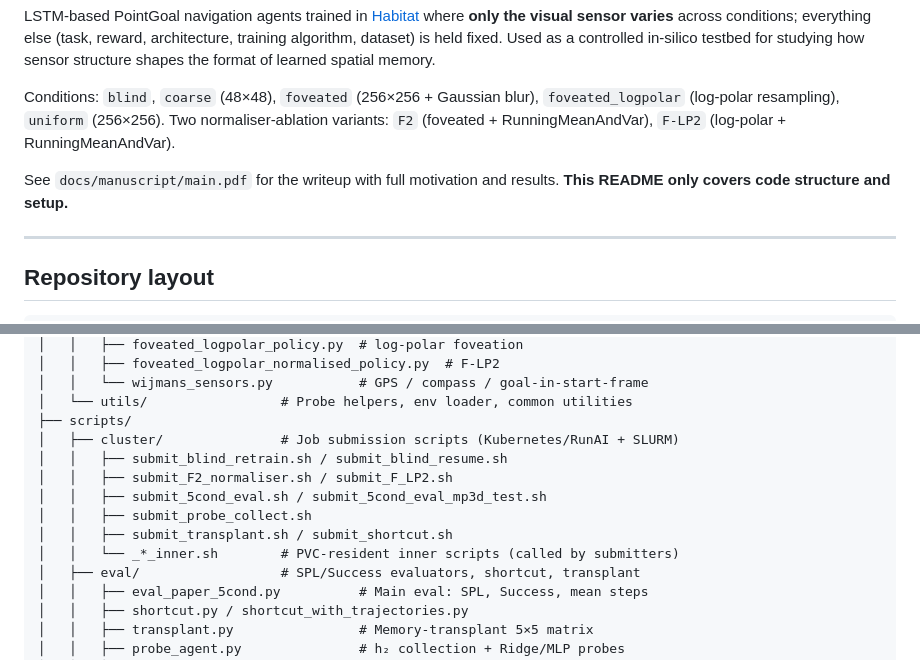
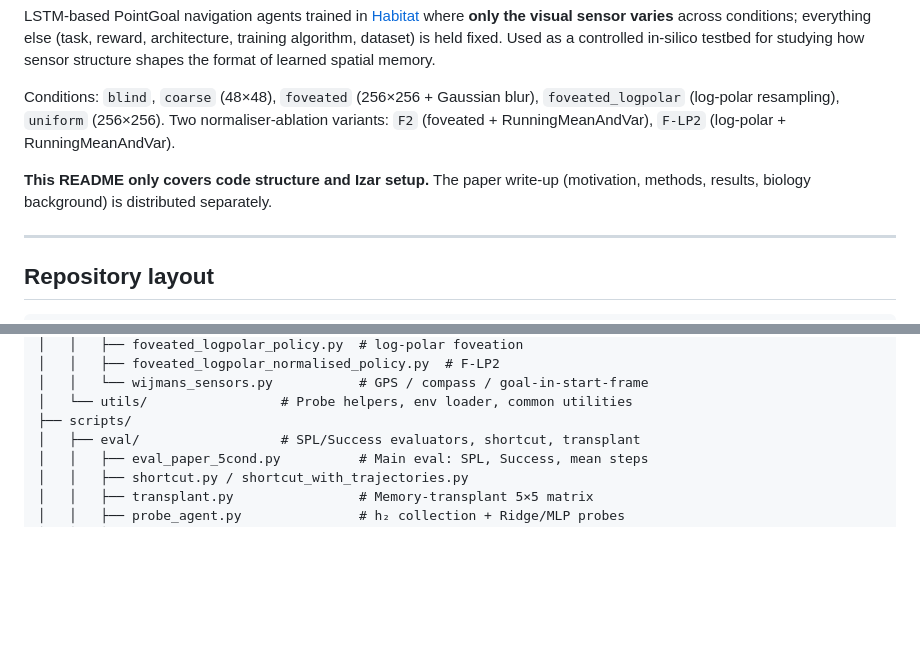
Before and after one commit to alunxu/foveated-cog-map, a Markdown page: README.md, 2 parts joined by grey strips. Rendered like a GitHub page; blank space fills up the shorter version.

```diff
--- a/README.md
+++ b/README.md
@@ -11,8 +11,9 @@ Conditions: `blind`, `coarse` (48×48), `foveated` (256×256 + Gaussian blur),
 normaliser-ablation variants: `F2` (foveated + RunningMeanAndVar),
 `F-LP2` (log-polar + RunningMeanAndVar).
 
-See `docs/manuscript/main.pdf` for the writeup with full motivation and
-results. **This README only covers code structure and setup.**
+**This README only covers code structure and Izar setup.** The paper
+write-up (motivation, methods, results, biology background) is
+distributed separately.
 
 ---
 
@@ -31,13 +32,6 @@ results. **This README only covers code structure and setup.**
 │   │   └── wijmans_sensors.py           # GPS / compass / goal-in-start-frame
 │   └── utils/                 # Probe helpers, env loader, common utilities
 ├── scripts/
-│   ├── cluster/               # Job submission scripts (Kubernetes/RunAI + SLURM)
-│   │   ├── submit_blind_retrain.sh / submit_blind_resume.sh
-│   │   ├── submit_F2_normaliser.sh / submit_F_LP2.sh
-│   │   ├── submit_5cond_eval.sh / submit_5cond_eval_mp3d_test.sh
-│   │   ├── submit_probe_collect.sh
-│   │   ├── submit_transplant.sh / submit_shortcut.sh
-│   │   └── _*_inner.sh        # PVC-resident inner scripts (called by submitters)
 │   ├── eval/                  # SPL/Success evaluators, shortcut, transplant
 │   │   ├── eval_paper_5cond.py          # Main eval: SPL, Success, mean steps
 │   │   ├── shortcut.py / shortcut_with_trajectories.py
```
Also changed, not shown: other parts of README.md (+64 -81 lines).
